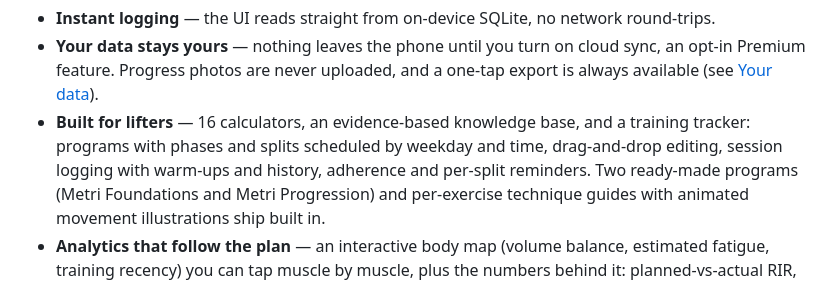
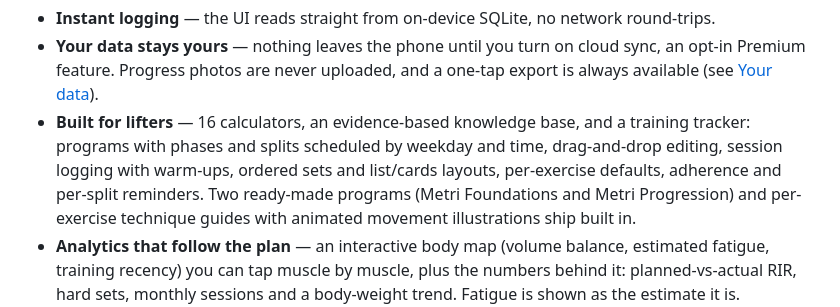
Before and after one commit to Ricwolf19/metri, a Markdown page: README.md, the part around the change. Rendered like a GitHub page.

Commit message:
docs: muscles, defaults and sync rules

```diff
--- a/README.md
+++ b/README.md
@@ -45,7 +45,8 @@ sign-up at all.
   available (see [Your data](#your-data)).
 - **Built for lifters** — 16 calculators, an evidence-based knowledge base, and a training
   tracker: programs with phases and splits scheduled by weekday and time, drag-and-drop editing,
-  session logging with warm-ups and history, adherence and per-split reminders. Two ready-made
+  session logging with warm-ups, ordered sets and list/cards layouts, per-exercise defaults,
+  adherence and per-split reminders. Two ready-made
   programs (Metri Foundations and Metri Progression) and per-exercise technique guides with
   animated movement illustrations ship built in.
 - **Analytics that follow the plan** — an interactive body map (volume balance, estimated fatigue,
```
Also changed, not shown: AGENTS.md (+7 -0 lines), docs/sync.md (+6 -3 lines).
